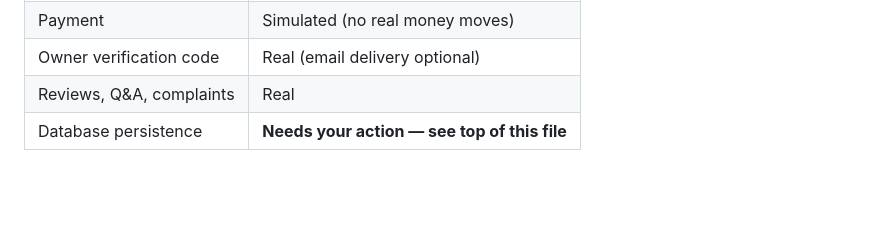
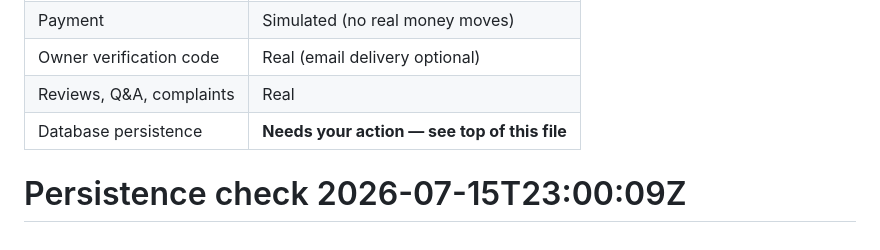
Before and after one commit to mylyf0050/nestcampus, a Markdown page: README.md, the part around the change. Rendered like a GitHub page; blank space fills up the shorter version.

Commit message:
Trigger redeploy to verify database persistence

```diff
--- a/README.md
+++ b/README.md
@@ -76,3 +76,4 @@ Open http://localhost:5000. Without `DATABASE_URL` set, it uses local SQLite aut
 | Owner verification code | Real (email delivery optional) |
 | Reviews, Q&A, complaints | Real |
 | Database persistence | **Needs your action — see top of this file** |
+# Persistence check 2026-07-15T23:00:09Z
```
